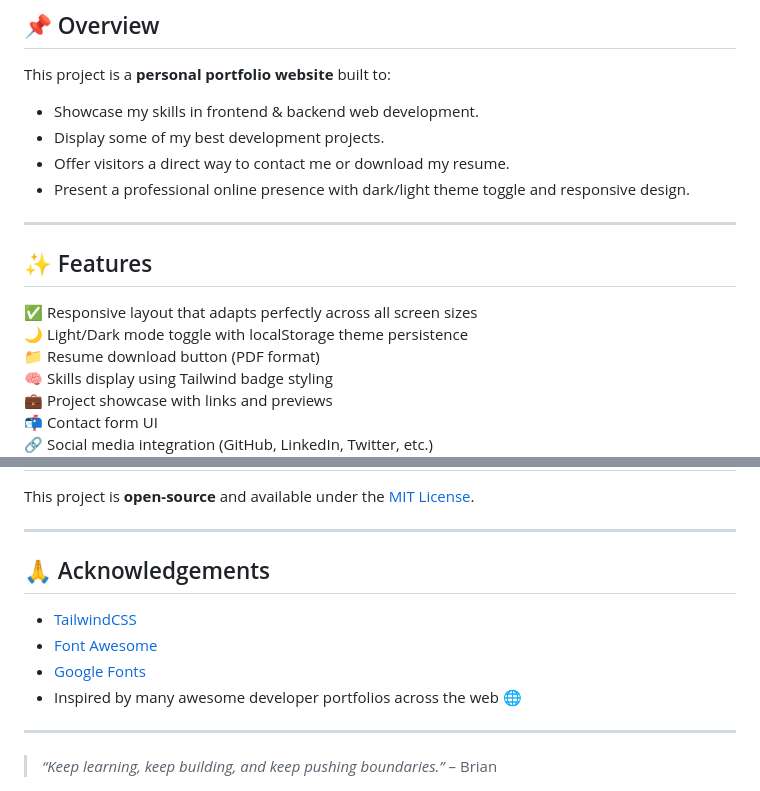
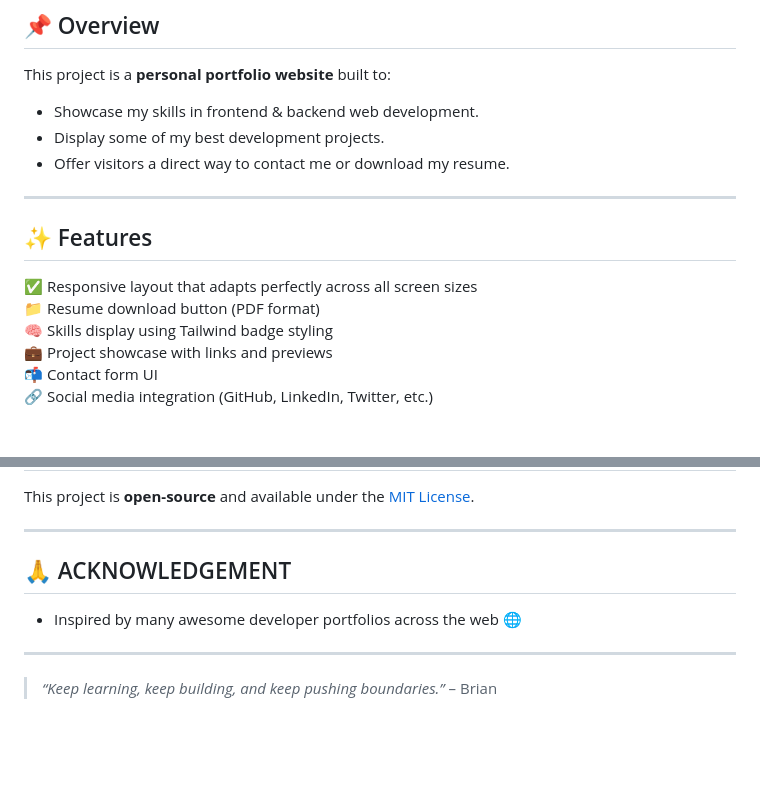
Before and after one commit to BrnEzekiel/2025-JULY-HACKATHON-PORTFOLIO-WEBSITE-, a Markdown page: README.md, 2 parts joined by grey strips. Drawn GitHub-style; blank space fills up the shorter version.

```diff
--- a/README.md
+++ b/README.md
@@ -13,14 +13,13 @@ This project is a **personal portfolio website** built to:
 - Showcase my skills in frontend & backend web development.
 - Display some of my best development projects.
 - Offer visitors a direct way to contact me or download my resume.
-- Present a professional online presence with dark/light theme toggle and responsive design.
+
 
 ---
 
 ## ✨ Features
 
 ✅ Responsive layout that adapts perfectly across all screen sizes
-🌙 Light/Dark mode toggle with localStorage theme persistence
 📁 Resume download button (PDF format)
 🧠 Skills display using Tailwind badge styling
 💼 Project showcase with links and previews
@@ -129,11 +128,7 @@ This project is **open-source** and available under the [MIT License](LICENSE).
 
 ---
 
-## 🙏 Acknowledgements
-
-- [TailwindCSS](https://tailwindcss.com)
-- [Font Awesome](https://fontawesome.com)
-- [Google Fonts](https://fonts.google.com/)
+## 🙏 ACKNOWLEDGEMENT
 - Inspired by many awesome developer portfolios across the web 🌐
 
 ---
```
